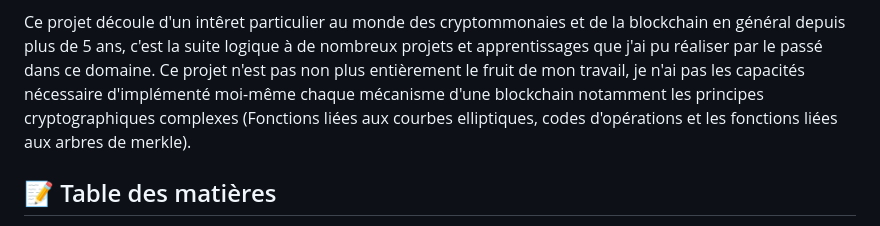
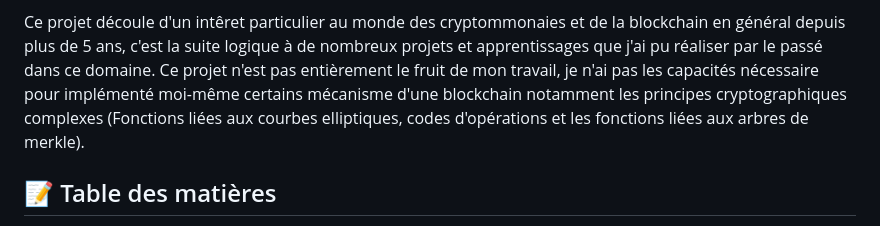
Before and after one commit to 62nowan/Noctal, a Markdown page: README.md, the part around the change. Drawn GitHub-style.

```diff
--- a/README.md
+++ b/README.md
@@ -13,8 +13,7 @@
 
  Ce projet découle d'un intêret particulier au monde des cryptommonaies et de la blockchain en général depuis plus de 5 ans, c'est la suite logique à de nombreux projets et apprentissages
  que j'ai pu réaliser par le passé dans ce domaine.
- Ce projet n'est pas non plus entièrement le fruit de mon travail, je n'ai pas les capacités nécessaire d'implémenté moi-même chaque mécanisme
- d'une blockchain notamment les principes cryptographiques complexes (Fonctions liées aux courbes elliptiques, codes d'opérations et les fonctions liées aux arbres de merkle).
+ Ce projet n'est pas entièrement le fruit de mon travail, je n'ai pas les capacités nécessaire pour implémenté moi-même certains mécanisme d'une blockchain notamment les principes cryptographiques complexes (Fonctions liées aux courbes elliptiques, codes d'opérations et les fonctions liées aux arbres de merkle).
 
 
 
```
